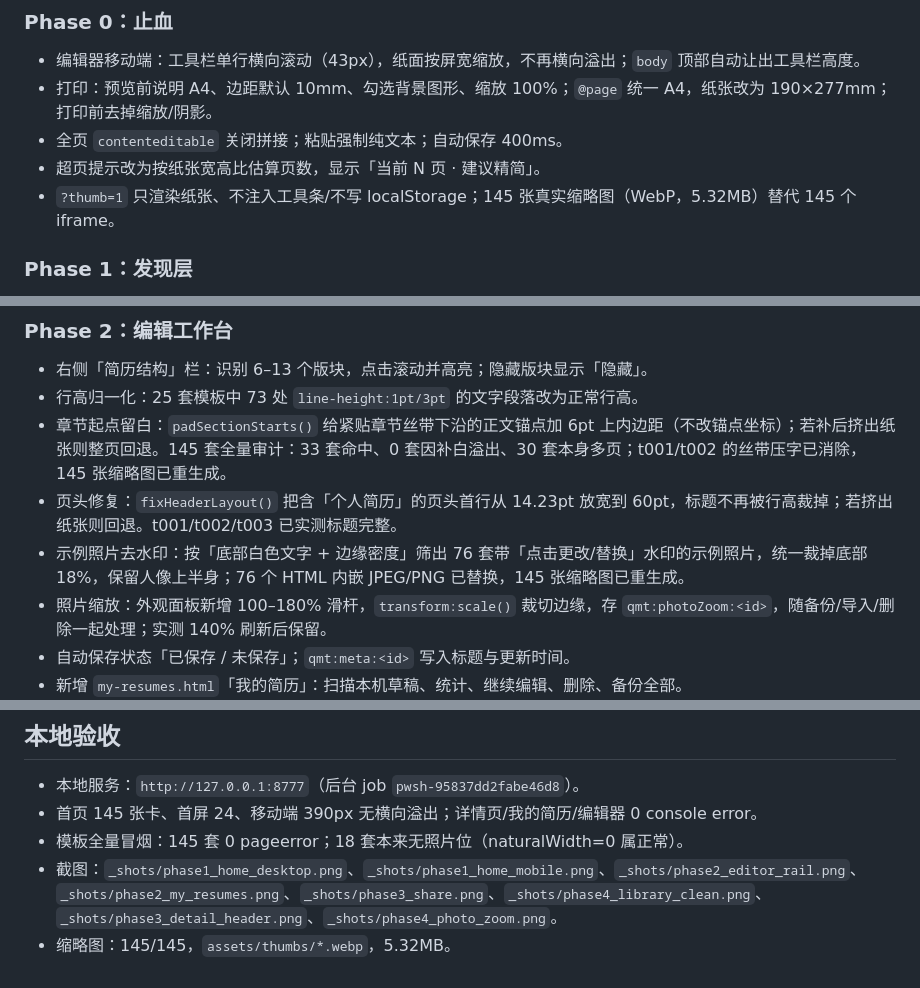
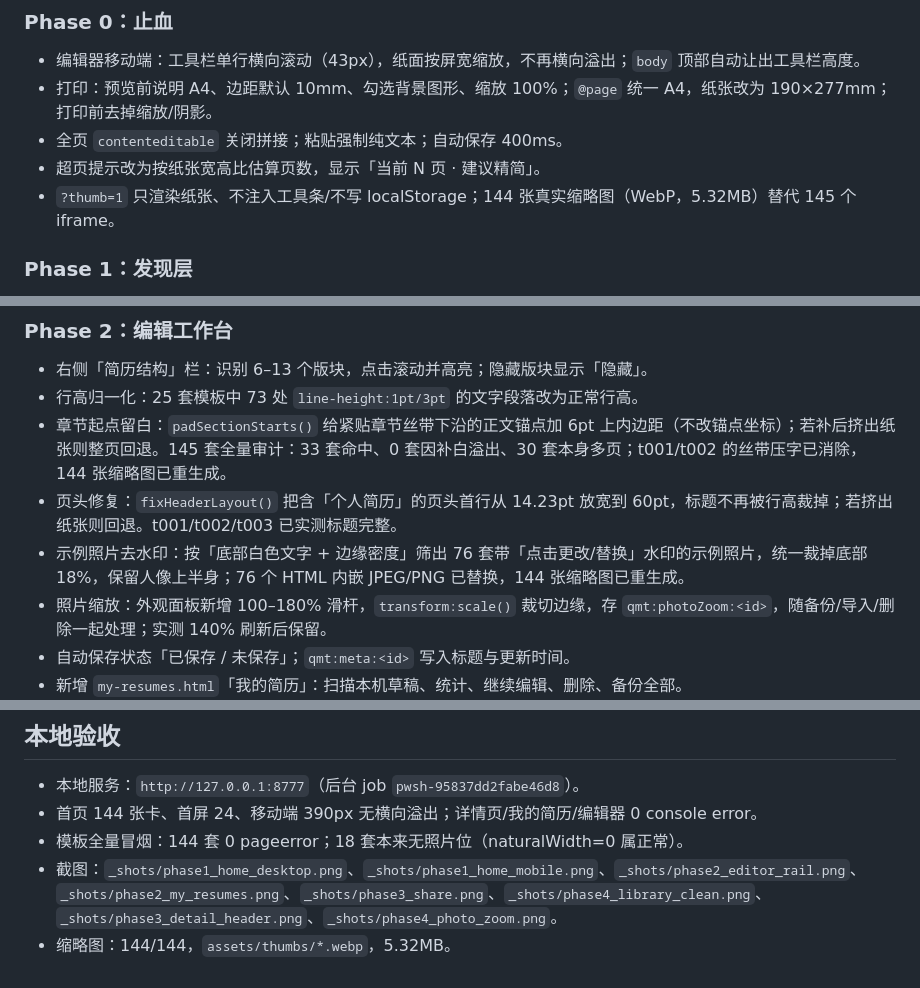
Before and after one commit to hzhuan717/resume-templates, a Markdown page: 执行进度.md, 3 parts joined by grey strips. Drawn GitHub-style.

Commit message:
进度：同步 144 套与已上线状态

```diff
--- a/执行进度.md
+++ b/执行进度.md
@@ -9,7 +9,7 @@
 - 打印：预览前说明 A4、边距默认 10mm、勾选背景图形、缩放 100%；`@page` 统一 A4，纸张改为 190×277mm；打印前去掉缩放/阴影。
 - 全页 `contenteditable` 关闭拼接；粘贴强制纯文本；自动保存 400ms。
 - 超页提示改为按纸张宽高比估算页数，显示「当前 N 页 · 建议精简」。
-- `?thumb=1` 只渲染纸张、不注入工具条/不写 localStorage；145 张真实缩略图（WebP，5.32MB）替代 145 个 iframe。
+- `?thumb=1` 只渲染纸张、不注入工具条/不写 localStorage；144 张真实缩略图（WebP，5.32MB）替代 145 个 iframe。
 
 ### Phase 1：发现层
 - `index.html` 重做为「首页 + 模板库」：吸顶导航、Hero、搜索、热门词、信任条、三步、编辑精选、筛选/排序/加载更多、空状态、FAQ、隐私说明、页脚。
@@ -22,9 +22,9 @@
 ### Phase 2：编辑工作台
 - 右侧「简历结构」栏：识别 6–13 个版块，点击滚动并高亮；隐藏版块显示「隐藏」。
 - 行高归一化：25 套模板中 73 处 `line-height:1pt/3pt` 的文字段落改为正常行高。
-- 章节起点留白：`padSectionStarts()` 给紧贴章节丝带下沿的正文锚点加 6pt 上内边距（不改锚点坐标）；若补后挤出纸张则整页回退。145 套全量审计：33 套命中、0 套因补白溢出、30 套本身多页；t001/t002 的丝带压字已消除，145 张缩略图已重生成。
+- 章节起点留白：`padSectionStarts()` 给紧贴章节丝带下沿的正文锚点加 6pt 上内边距（不改锚点坐标）；若补后挤出纸张则整页回退。145 套全量审计：33 套命中、0 套因补白溢出、30 套本身多页；t001/t002 的丝带压字已消除，144 张缩略图已重生成。
 - 页头修复：`fixHeaderLayout()` 把含「个人简历」的页头首行从 14.23pt 放宽到 60pt，标题不再被行高裁掉；若挤出纸张则回退。t001/t002/t003 已实测标题完整。
-- 示例照片去水印：按「底部白色文字 + 边缘密度」筛出 76 套带「点击更改/替换」水印的示例照片，统一裁掉底部 18%，保留人像上半身；76 个 HTML 内嵌 JPEG/PNG 已替换，145 张缩略图已重生成。
+- 示例照片去水印：按「底部白色文字 + 边缘密度」筛出 76 套带「点击更改/替换」水印的示例照片，统一裁掉底部 18%，保留人像上半身；76 个 HTML 内嵌 JPEG/PNG 已替换，144 张缩略图已重生成。
 - 照片缩放：外观面板新增 100–180% 滑杆，`transform:scale()` 裁切边缘，存 `qmt:photoZoom:<id>`，随备份/导入/删除一起处理；实测 140% 刷新后保留。
 - 自动保存状态「已保存 / 未保存」；`qmt:meta:<id>` 写入标题与更新时间。
 - 新增 `my-resumes.html`「我的简历」：扫描本机草稿、统计、继续编辑、删除、备份全部。
@@ -53,7 +53,7 @@
 ## 本地验收
 
 - 本地服务：`http://127.0.0.1:8777`（后台 job `pwsh-95837dd2fabe46d8`）。
-- 首页 145 张卡、首屏 24、移动端 390px 无横向溢出；详情页/我的简历/编辑器 0 console error。
-- 模板全量冒烟：145 套 0 pageerror；18 套本来无照片位（naturalWidth=0 属正常）。
+- 首页 144 张卡、首屏 24、移动端 390px 无横向溢出；详情页/我的简历/编辑器 0 console error。
+- 模板全量冒烟：144 套 0 pageerror；18 套本来无照片位（naturalWidth=0 属正常）。
 - 截图：`_shots/phase1_home_desktop.png`、`_shots/phase1_home_mobile.png`、`_shots/phase2_editor_rail.png`、`_shots/phase2_my_resumes.png`、`_shots/phase3_share.png`、`_shots/phase4_library_clean.png`、`_shots/phase3_detail_header.png`、`_shots/phase4_photo_zoom.png`。
-- 缩略图：145/145，`assets/thumbs/*.webp`，5.32MB。
+- 缩略图：144/144，`assets/thumbs/*.webp`，5.32MB。
```
